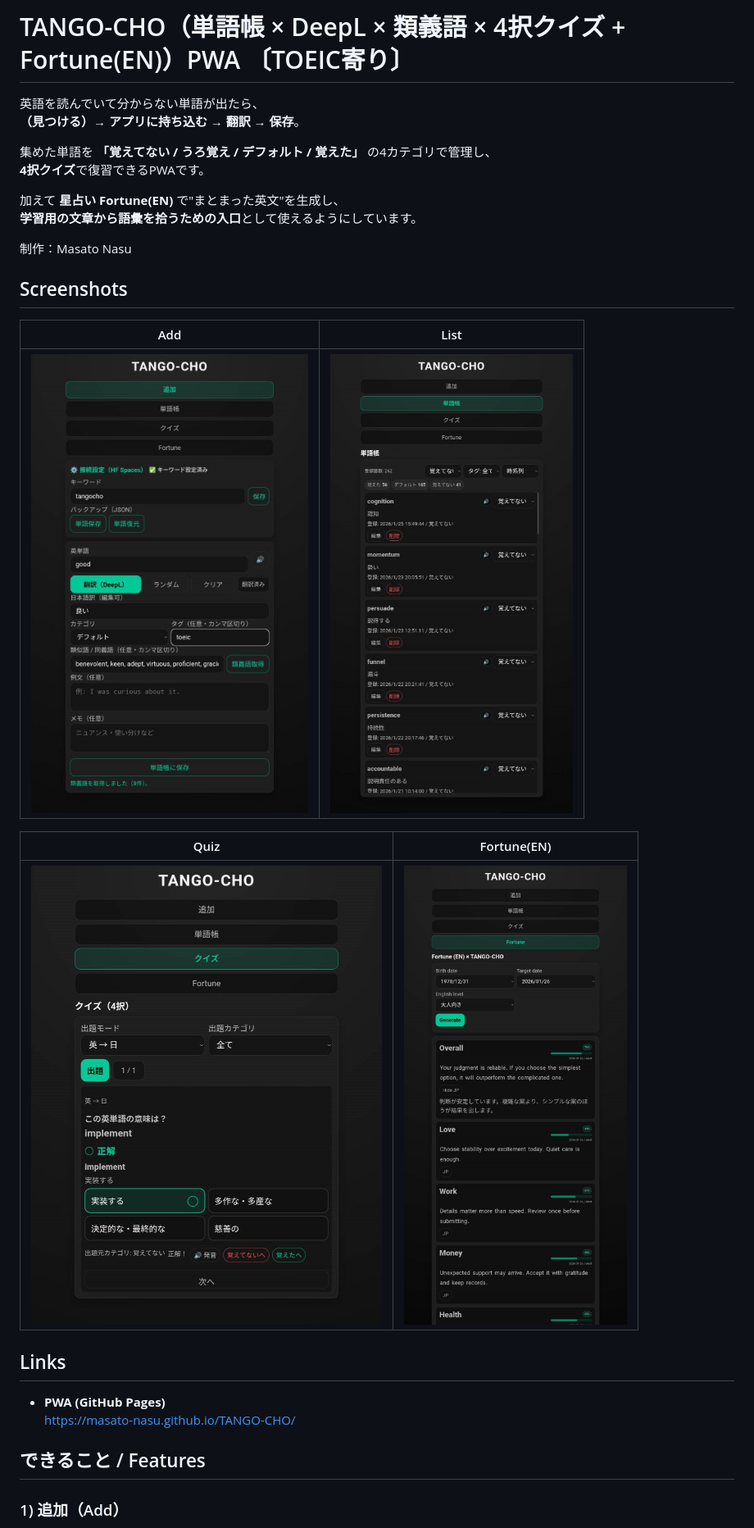
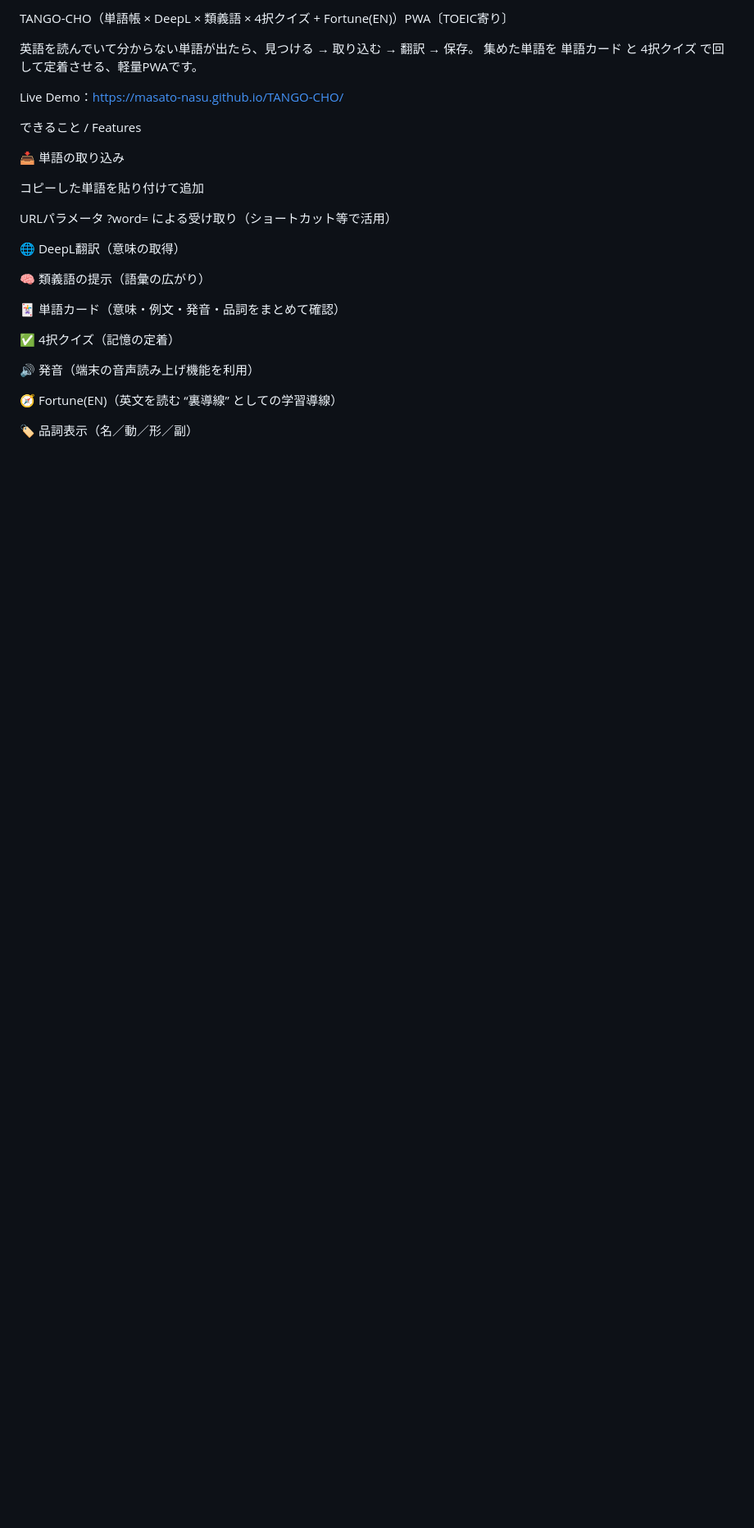
Before and after one commit to Masato-Nasu/TANGO-CHO, a Markdown page: README.md, the part around one of its changes. Shown at 82% size. Rendered like a GitHub page; blank space fills up the shorter version.

Commit message:
Refine README content and improve clarity
Updated README.md for clarity and added features.

```diff
--- a/README.md
+++ b/README.md
@@ -1,35 +1,29 @@
-# TANGO-CHO（単語帳 × DeepL × 類義語 × 4択クイズ + Fortune(EN)）PWA 〔TOEIC寄り〕
+TANGO-CHO（単語帳 × DeepL × 類義語 × 4択クイズ + Fortune(EN)）PWA〔TOEIC寄り〕
 
-英語を読んでいて分からない単語が出たら、\
-**（見つける）→ アプリに持ち込む → 翻訳 → 保存**。
+英語を読んでいて分からない単語が出たら、見つける → 取り込む → 翻訳 → 保存。
+集めた単語を 単語カード と 4択クイズ で回して定着させる、軽量PWAです。
 
-集めた単語を **「覚えてない / うろ覚え / デフォルト / 覚えた」**
-の4カテゴリで管理し、\
-**4択クイズ**で復習できるPWAです。
+Live Demo：https://masato-nasu.github.io/TANGO-CHO/
 
-加えて **星占い Fortune(EN)** で"まとまった英文"を生成し、\
-**学習用の文章から語彙を拾うための入口**として使えるようにしています。
+できること / Features
 
-制作：Masato Nasu
+📥 単語の取り込み
 
+コピーした単語を貼り付けて追加
 
-## Screenshots
+URLパラメータ ?word= による受け取り（ショートカット等で活用）
 
-| Add | List |
-|---|---|
-| ![Add](screenshot1.png) | ![List](screenshot2.png) |
+🌐 DeepL翻訳（意味の取得）
 
-| Quiz | Fortune(EN) |
-|---|---|
-| ![Quiz](screenshot3.png) | ![Fortune(EN)](screenshot4.png) |
+🧠 類義語の提示（語彙の広がり）
 
-## Links
+🃏 単語カード（意味・例文・発音・品詞をまとめて確認）
 
--   **PWA (GitHub Pages)**\
-    https://masato-nasu.github.io/TANGO-CHO/
+✅ 4択クイズ（記憶の定着）
 
+🔊 発音（端末の音声読み上げ機能を利用）
 
-## できること / Features
+🧭 Fortune(EN)（英文を読む “裏導線” としての学習導線）
 
-### 1) 追加（Add）
+🏷️ 品詞表示（名／動／形／副）
 
```
Also changed, not shown: other parts of README.md (+82 -66 lines).
